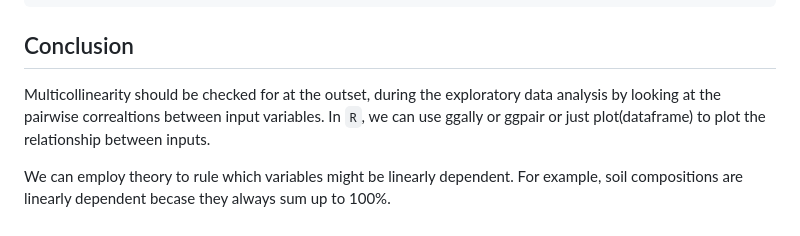
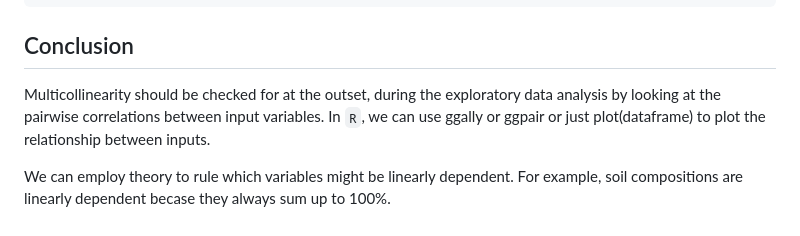
Before and after one commit to amnist-o/ucx-stat, a Markdown page: multicollinearity.md, the part around the change. GitHub-like rendering.

```diff
--- a/multicollinearity.md
+++ b/multicollinearity.md
@@ -184,7 +184,7 @@ summary(update(m,.~x2))
 ## Conclusion
 
 Multicollinearity should be checked for at the outset, during the
-exploratory data analysis by looking at the pairwise correaltions
+exploratory data analysis by looking at the pairwise correlations
 between input variables. In `R`, we can use ggally or ggpair or just
 plot(dataframe) to plot the relationship between inputs.
 
```
